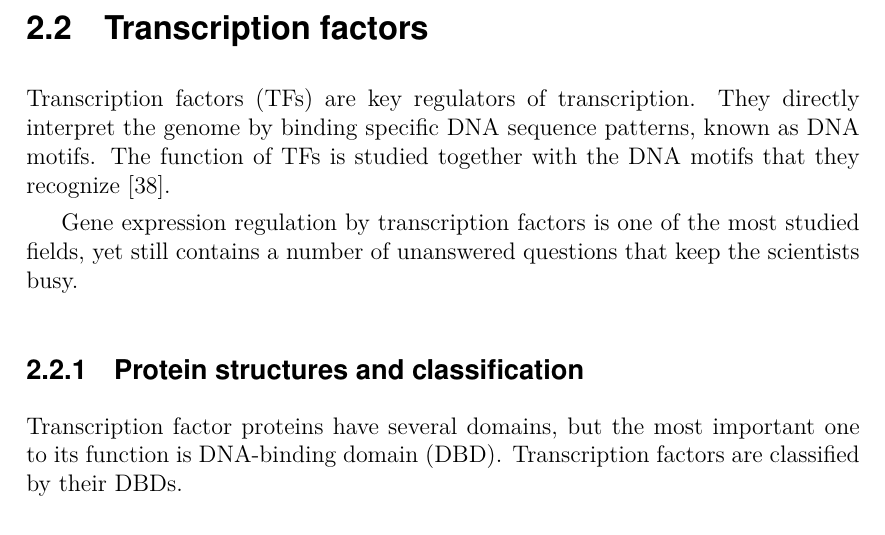
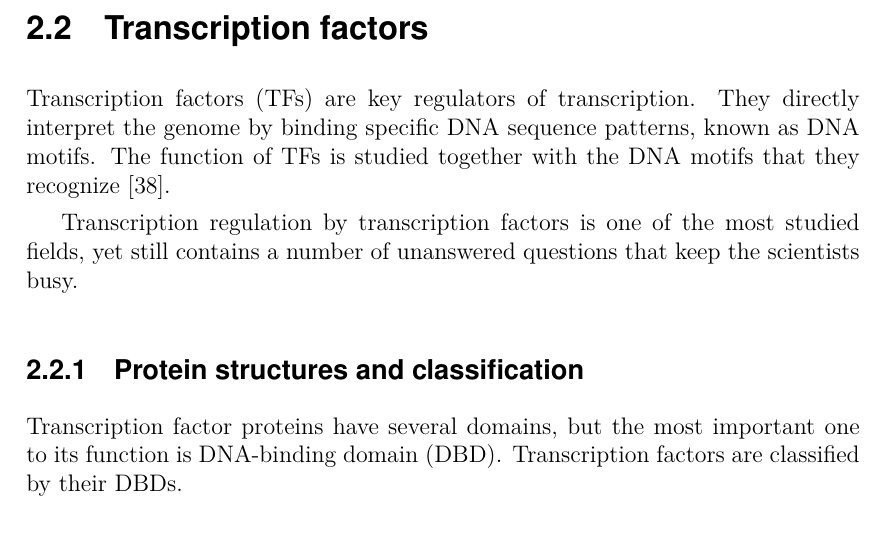
Before and after one commit to ievarau/phd_thesis, a LaTeX thesis (uiophdthesis-main.tex, which reads parts/introduction/regulation.tex): part of page 32 of 79, cut so that both start at the same text. Compiled offline with pdfLaTeX.

Commit message:
Added text

```diff
--- a/parts/introduction/regulation.tex
+++ b/parts/introduction/regulation.tex
@@ -35,7 +35,7 @@ Processes that are not directly associated with the DNA sequence, are responsibl
 
 
 
-  Gene expression regulation by transcription factors is one of the most studied fields, yet still contains a number of unanswered questions that keep the scientists busy.
+  Transcription regulation by transcription factors is one of the most studied fields, yet still contains a number of unanswered questions that keep the scientists busy.
 
 
 
```
Also changed, not shown: 1 other file.
